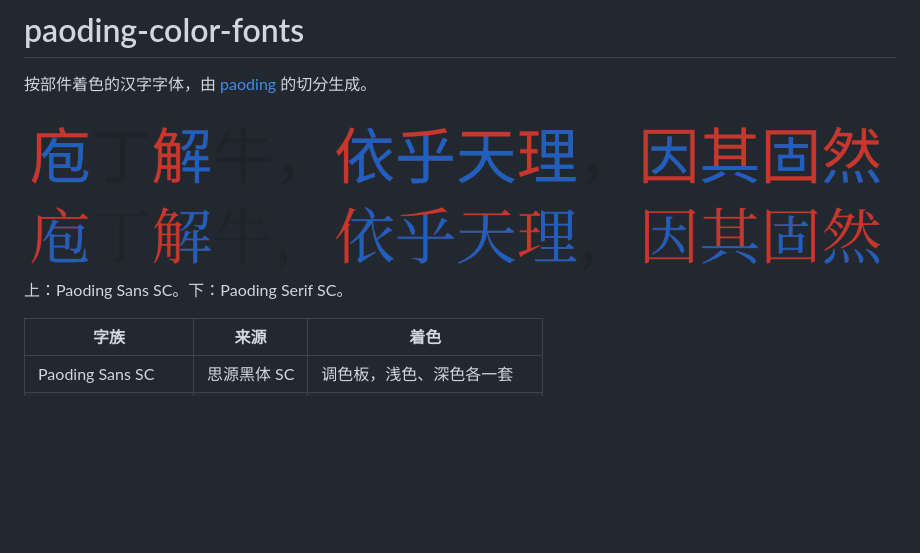
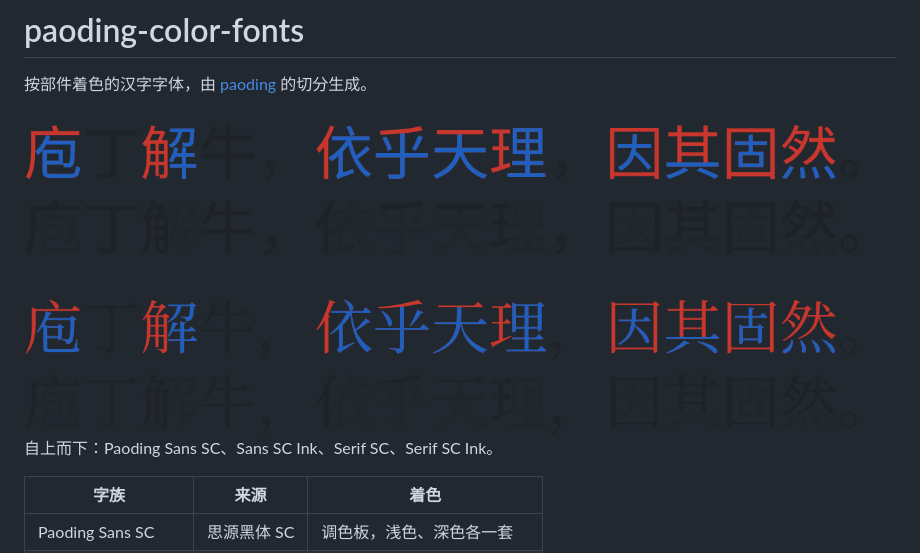
Before and after one commit to firede/paoding-color-fonts, a Markdown page: README.md, the part around one of its changes. Rendered like a GitHub page; pictures changed too: docs/images/sample-light.png; blank space fills up the shorter version.

```diff
--- a/README.md
+++ b/README.md
@@ -8,6 +8,6 @@
 </picture>
 
-上：Paoding Sans SC。下：Paoding Serif SC。
+自上而下：Paoding Sans SC、Sans SC Ink、Serif SC、Serif SC Ink。
 
 | 字族 | 来源 | 着色 |
 |---|---|---|
```
Also changed, not shown: other parts of README.md (+1 -1 lines), docs/images/sample-dark.png.
